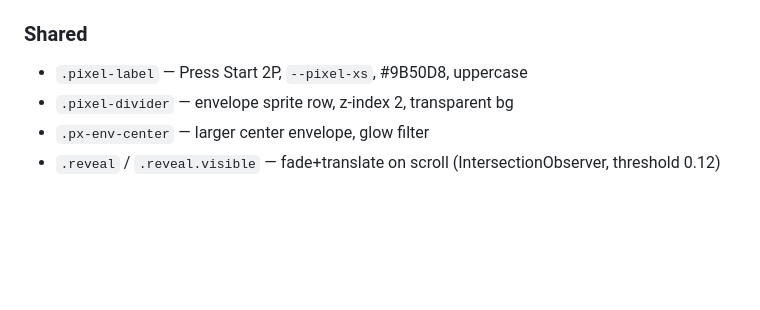
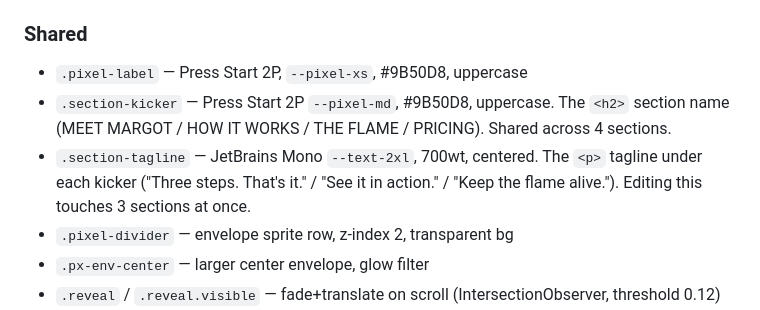
Before and after one commit to LeSherpa/kept-web, a Markdown page: CLAUDE.md, the part around the change. Rendered like a GitHub page; blank space fills up the shorter version.

Commit message:
docs: add section-kicker and section-tagline to shared CSS classes
Co-Authored-By: Claude Sonnet 4.6 <noreply@anthropic.com>

```diff
--- a/CLAUDE.md
+++ b/CLAUDE.md
@@ -103,6 +103,8 @@ All major values are tokenised. Use tokens — avoid raw px values for sizing/sp
 
 ### Shared
 - `.pixel-label` — Press Start 2P, `--pixel-xs`, #9B50D8, uppercase
+- `.section-kicker` — Press Start 2P `--pixel-md`, #9B50D8, uppercase. The `<h2>` section name (MEET MARGOT / HOW IT WORKS / THE FLAME / PRICING). Shared across 4 sections.
+- `.section-tagline` — JetBrains Mono `--text-2xl`, 700wt, centered. The `<p>` tagline under each kicker ("Three steps. That's it." / "See it in action." / "Keep the flame alive."). Editing this touches 3 sections at once.
 - `.pixel-divider` — envelope sprite row, z-index 2, transparent bg
 - `.px-env-center` — larger center envelope, glow filter
 - `.reveal` / `.reveal.visible` — fade+translate on scroll (IntersectionObserver, threshold 0.12)
```
